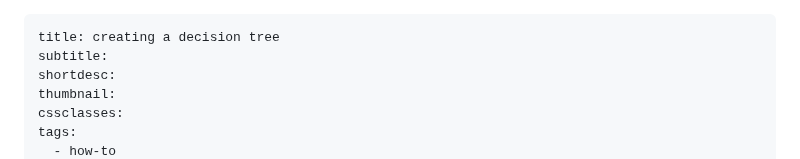
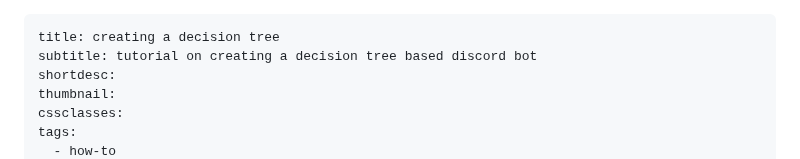
Before and after one commit to andoncemore/sketchbook, a Markdown page: Notebook/creating a decision tree.md, the part around one of its changes. Drawn GitHub-style.

```diff
--- a/Notebook/creating a decision tree.md
+++ b/Notebook/creating a decision tree.md
@@ -1,6 +1,6 @@
 ---
 title: creating a decision tree
-subtitle:
+subtitle: tutorial on creating a decision tree based discord bot
 shortdesc:
 thumbnail:
 cssclasses:
```
Also changed, not shown: other parts of Notebook/creating a decision tree.md (+1 -1 lines), Notebook/designing within the black box.md (+2 -2 lines), Notebook/markov chains.md (added, +162 -0 lines).
